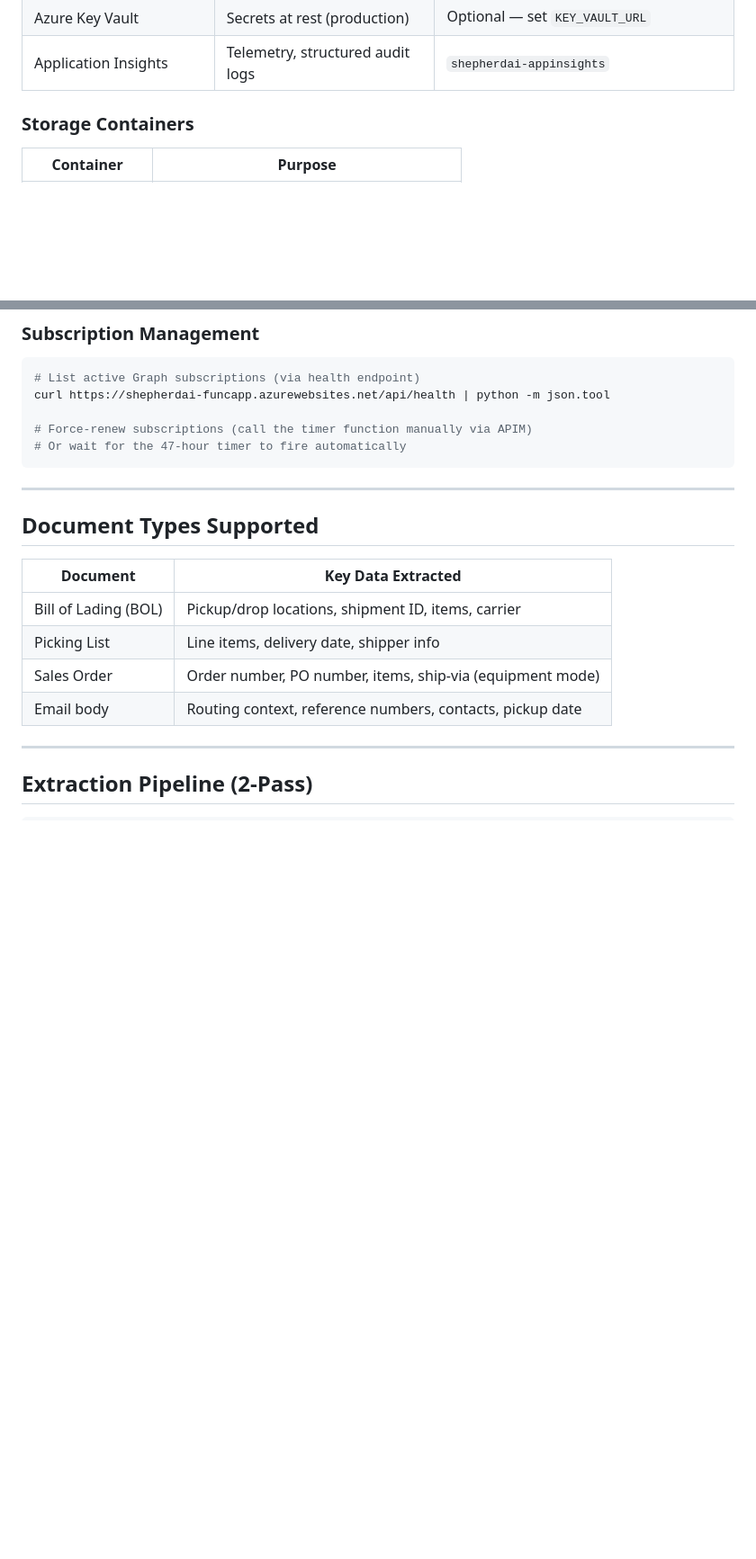
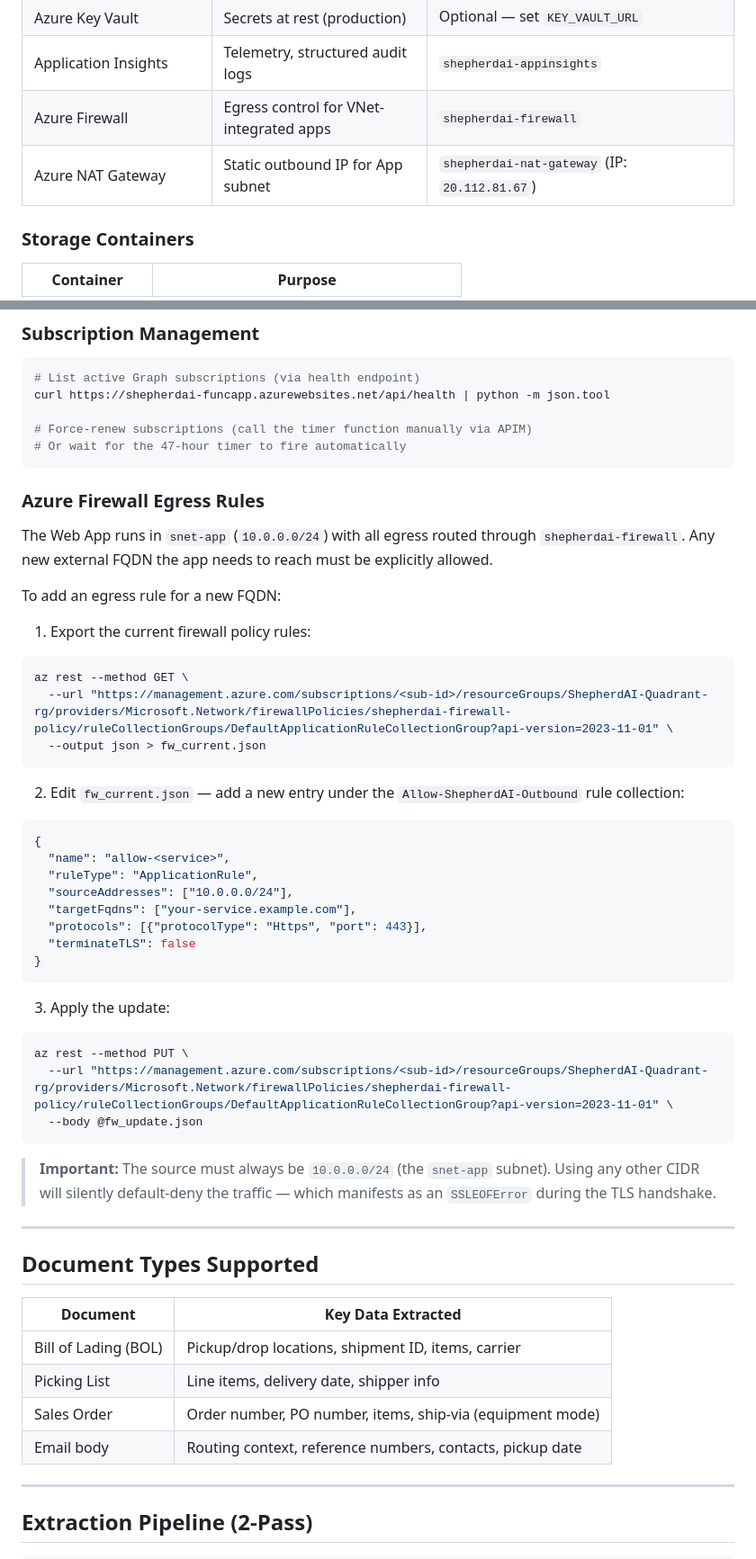
Before and after one commit to chinmaya09098/Shepherd_AI, a Markdown page: README.md, 2 parts joined by grey strips. Shown at 90% size. GitHub-like rendering; blank space fills up the shorter version.

Commit message:
Update README: follow-up behavior, BROKERWARE_CUSTOMER_EMAIL_MAP, Azure Firewall egress, Windows deploy

````diff
--- a/README.md
+++ b/README.md
@@ -166,6 +166,8 @@ backend/
 | Azure AD (Entra ID) | OAuth2 app registration (Graph + RBAC) | Tenant: `39f80b2d-...` |
 | Azure Key Vault | Secrets at rest (production) | Optional — set `KEY_VAULT_URL` |
 | Application Insights | Telemetry, structured audit logs | `shepherdai-appinsights` |
+| Azure Firewall | Egress control for VNet-integrated apps | `shepherdai-firewall` |
+| Azure NAT Gateway | Static outbound IP for App subnet | `shepherdai-nat-gateway` (IP: `20.112.81.67`) |
 
 ### Storage Containers
 
@@ -814,6 +830,40 @@ curl https://shepherdai-funcapp.azurewebsites.net/api/health | python -m json.to
 # Or wait for the 47-hour timer to fire automatically
 ```
 
+### Azure Firewall Egress Rules
+
+The Web App runs in `snet-app` (`10.0.0.0/24`) with all egress routed through `shepherdai-firewall`. Any new external FQDN the app needs to reach must be explicitly allowed.
+
+To add an egress rule for a new FQDN:
+
+1. Export the current firewall policy rules:
+```bash
+az rest --method GET \
+  --url "https://management.azure.com/subscriptions/<sub-id>/resourceGroups/ShepherdAI-Quadrant-rg/providers/Microsoft.Network/firewallPolicies/shepherdai-firewall-policy/ruleCollectionGroups/DefaultApplicationRuleCollectionGroup?api-version=2023-11-01" \
+  --output json > fw_current.json
+```
+
+2. Edit `fw_current.json` — add a new entry under the `Allow-ShepherdAI-Outbound` rule collection:
+```json
+{
+  "name": "allow-<service>",
+  "ruleType": "ApplicationRule",
+  "sourceAddresses": ["10.0.0.0/24"],
+  "targetFqdns": ["your-service.example.com"],
+  "protocols": [{"protocolType": "Https", "port": 443}],
+  "terminateTLS": false
+}
+```
+
+3. Apply the update:
+```bash
+az rest --method PUT \
+  --url "https://management.azure.com/subscriptions/<sub-id>/resourceGroups/ShepherdAI-Quadrant-rg/providers/Microsoft.Network/firewallPolicies/shepherdai-firewall-policy/ruleCollectionGroups/DefaultApplicationRuleCollectionGroup?api-version=2023-11-01" \
+  --body @fw_update.json
+```
+
+> **Important:** The source must always be `10.0.0.0/24` (the `snet-app` subnet). Using any other CIDR will silently default-deny the traffic — which manifests as an `SSLEOFError` during the TLS handshake.
+
 ---
 
 ## Document Types Supported
````
Also changed, not shown: other parts of README.md (+28 -14 lines).
